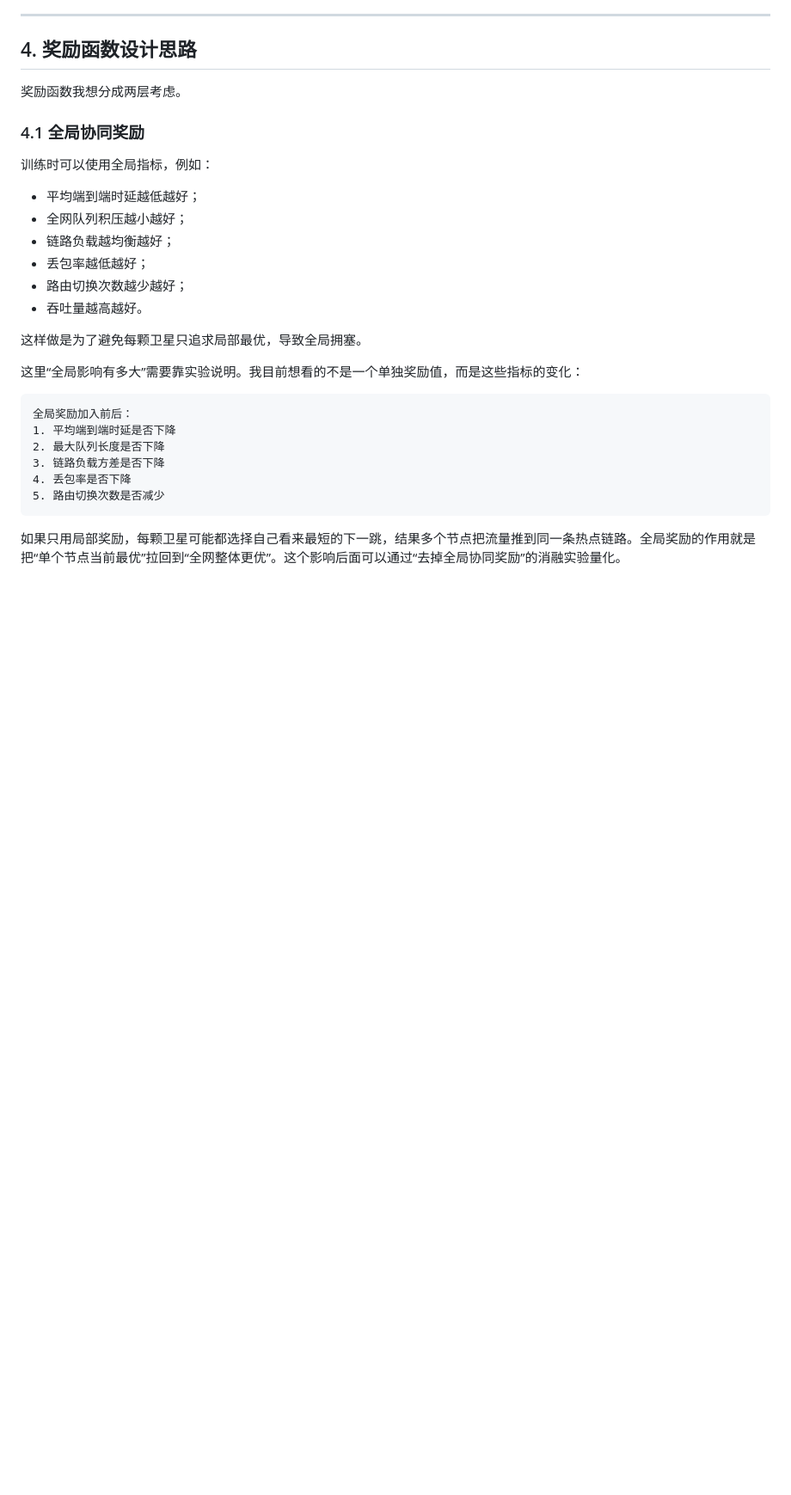
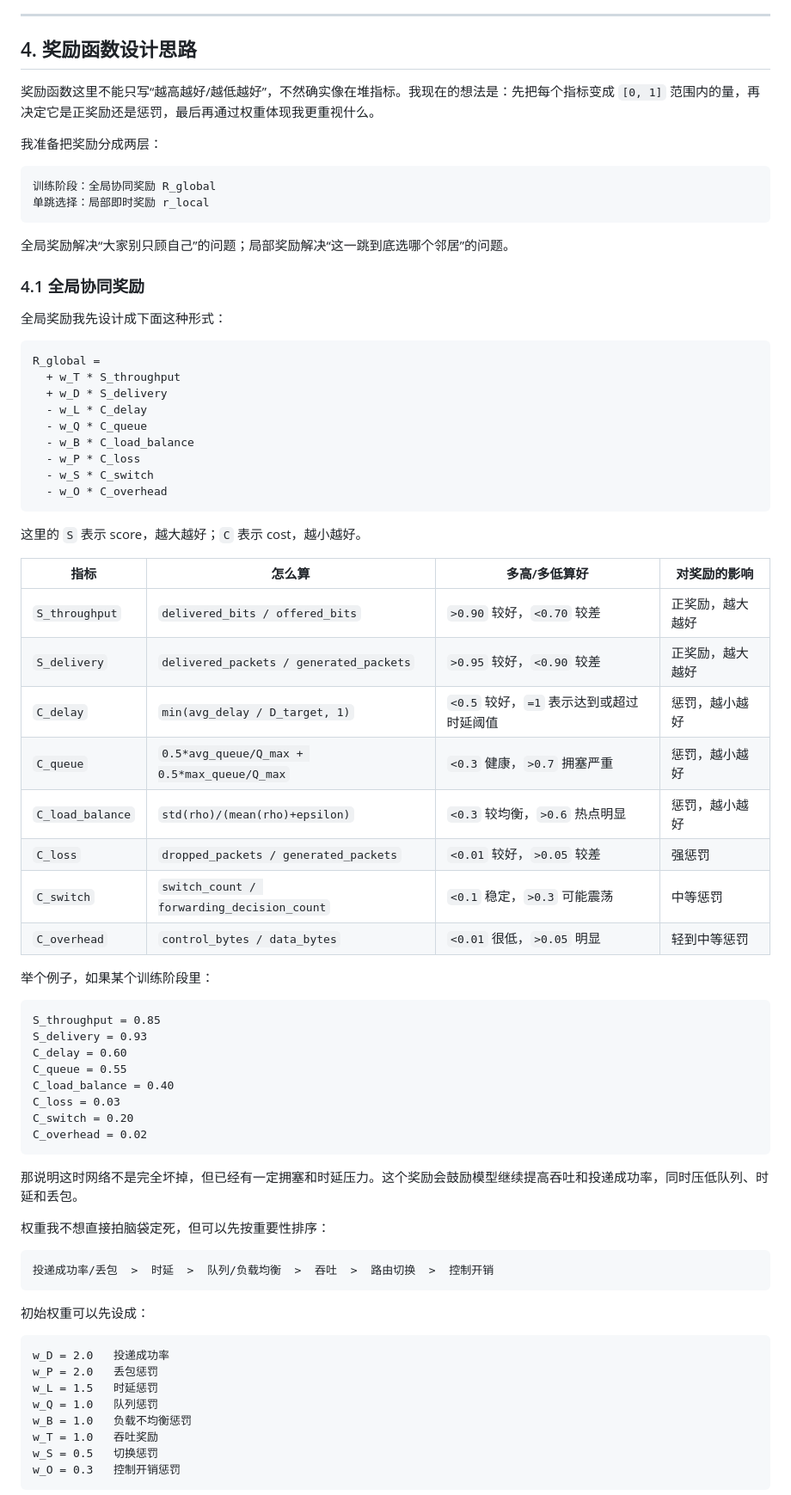
Before and after one commit to tmt-123-bit/leo-routing, a Markdown page: README.md, the part around one of its changes. Shown at 86% size. GitHub-like rendering; blank space fills up the shorter version.

````diff
--- a/README.md
+++ b/README.md
@@ -244,30 +244,77 @@ T_safe > T_queue + T_transmission + T_propagation + T_margin
 
 ## 4. 奖励函数设计思路
 
-奖励函数我想分成两层考虑。
+奖励函数这里不能只写“越高越好/越低越好”，不然确实像在堆指标。我现在的想法是：先把每个指标变成 `[0, 1]` 范围内的量，再决定它是正奖励还是惩罚，最后再通过权重体现我更重视什么。
+
+我准备把奖励分成两层：
+
+```text
+训练阶段：全局协同奖励 R_global
+单跳选择：局部即时奖励 r_local
+```
+
+全局奖励解决“大家别只顾自己”的问题；局部奖励解决“这一跳到底选哪个邻居”的问题。
 
 ### 4.1 全局协同奖励
 
-训练时可以使用全局指标，例如：
-
-- 平均端到端时延越低越好；
-- 全网队列积压越小越好；
-- 链路负载越均衡越好；
-- 丢包率越低越好；
-- 路由切换次数越少越好；
-- 吞吐量越高越好。
-
-这样做是为了避免每颗卫星只追求局部最优，导致全局拥塞。
-
-这里“全局影响有多大”需要靠实验说明。我目前想看的不是一个单独奖励值，而是这些指标的变化：
+全局奖励我先设计成下面这种形式：
 
 ```text
-全局奖励加入前后：
-1. 平均端到端时延是否下降
-2. 最大队列长度是否下降
-3. 链路负载方差是否下降
-4. 丢包率是否下降
-5. 路由切换次数是否减少
+R_global =
+  + w_T * S_throughput
+  + w_D * S_delivery
+  - w_L * C_delay
+  - w_Q * C_queue
+  - w_B * C_load_balance
+  - w_P * C_loss
+  - w_S * C_switch
+  - w_O * C_overhead
 ```
 
-如果只用局部奖励，每颗卫星可能都选择自己看来最短的下一跳，结果多个节点把流量推到同一条热点链路。全局奖励的作用就是把“单个节点当前最优”拉回到“全网整体更优”。这个影响后面可以通过“去掉全局协同奖励”的消融实验量化。
+这里的 `S` 表示 score，越大越好；`C` 表示 cost，越小越好。
+
+| 指标 | 怎么算 | 多高/多低算好 | 对奖励的影响 |
+|---|---|---|---|
+| `S_throughput` | `delivered_bits / offered_bits` | `>0.90` 较好，`<0.70` 较差 | 正奖励，越大越好 |
+| `S_delivery` | `delivered_packets / generated_packets` | `>0.95` 较好，`<0.90` 较差 | 正奖励，越大越好 |
+| `C_delay` | `min(avg_delay / D_target, 1)` | `<0.5` 较好，`=1` 表示达到或超过时延阈值 | 惩罚，越小越好 |
+| `C_queue` | `0.5*avg_queue/Q_max + 0.5*max_queue/Q_max` | `<0.3` 健康，`>0.7` 拥塞严重 | 惩罚，越小越好 |
+| `C_load_balance` | `std(rho)/(mean(rho)+epsilon)` | `<0.3` 较均衡，`>0.6` 热点明显 | 惩罚，越小越好 |
+| `C_loss` | `dropped_packets / generated_packets` | `<0.01` 较好，`>0.05` 较差 | 强惩罚 |
+| `C_switch` | `switch_count / forwarding_decision_count` | `<0.1` 稳定，`>0.3` 可能震荡 | 中等惩罚 |
+| `C_overhead` | `control_bytes / data_bytes` | `<0.01` 很低，`>0.05` 明显 | 轻到中等惩罚 |
+
+举个例子，如果某个训练阶段里：
+
+```text
+S_throughput = 0.85
+S_delivery = 0.93
+C_delay = 0.60
+C_queue = 0.55
+C_load_balance = 0.40
+C_loss = 0.03
+C_switch = 0.20
+C_overhead = 0.02
+```
+
+那说明这时网络不是完全坏掉，但已经有一定拥塞和时延压力。这个奖励会鼓励模型继续提高吞吐和投递成功率，同时压低队列、时延和丢包。
+
+权重我不想直接拍脑袋定死，但可以先按重要性排序：
+
+```text
+投递成功率/丢包  >  时延  >  队列/负载均衡  >  吞吐  >  路由切换  >  控制开销
+```
+
+初始权重可以先设成：
+
+```text
+w_D = 2.0   投递成功率
+w_P = 2.0   丢包惩罚
+w_L = 1.5   时延惩罚
+w_Q = 1.0   队列惩罚
+w_B = 1.0   负载不均衡惩罚
+w_T = 1.0   吞吐奖励
+w_S = 0.5   切换惩罚
+w_O = 0.3   控制开销惩罚
+```
+
````
Also changed, not shown: other parts of README.md (+80 -19 lines).
